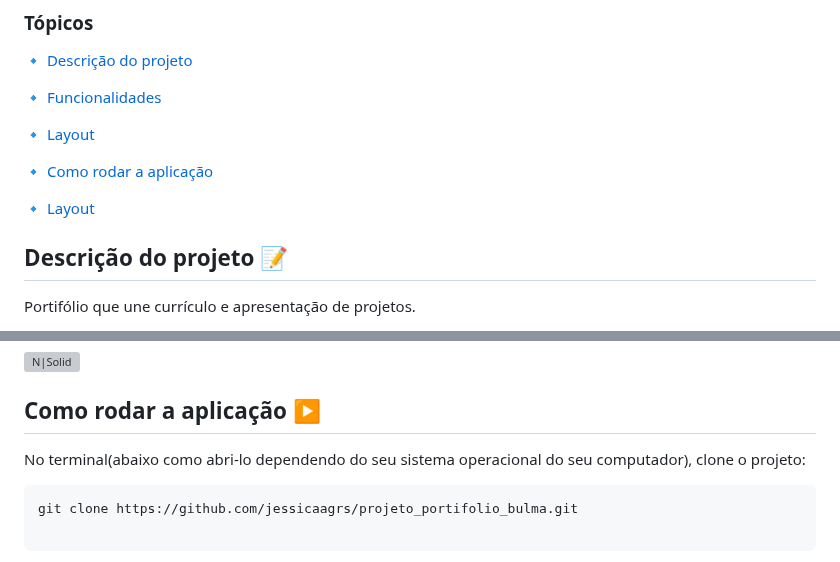
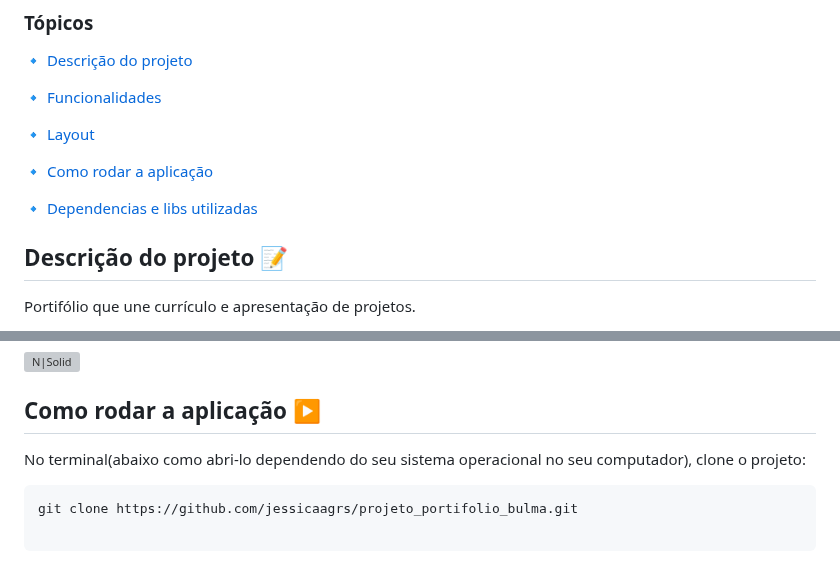
Before and after one commit to jessicaagrs/projeto_portifolio_bulma, a Markdown page: README.md, 2 parts joined by grey strips. Rendered like a GitHub page; grey boxes are pictures that could not be loaded.

````diff
--- a/README.md
+++ b/README.md
@@ -21,7 +21,7 @@ Status do Projeto: :heavy_check_mark: <!-- > :warning:--> Concluído
 
 :small_blue_diamond: [Como rodar a aplicação](#como-rodar-a-aplicação-arrow_forward)
 
-:small_blue_diamond: [Layout](#dependencias-e-libs-utilizadas-books)
+:small_blue_diamond: [Dependencias e libs utilizadas](#dependencias-e-libs-utilizadas-books)
 
 ## Descrição do projeto :pencil:
 
@@ -50,7 +50,7 @@ Liste todas as dependencias e libs que o usuário deve ter instalado na máquina
 
 ## Como rodar a aplicação :arrow_forward:
 
-No terminal(abaixo como abri-lo dependendo do seu sistema operacional do seu computador), clone o projeto:
+No terminal(abaixo como abri-lo dependendo do seu sistema operacional no seu computador), clone o projeto:
 
 ```
 git clone https://github.com/jessicaagrs/projeto_portifolio_bulma.git
````
